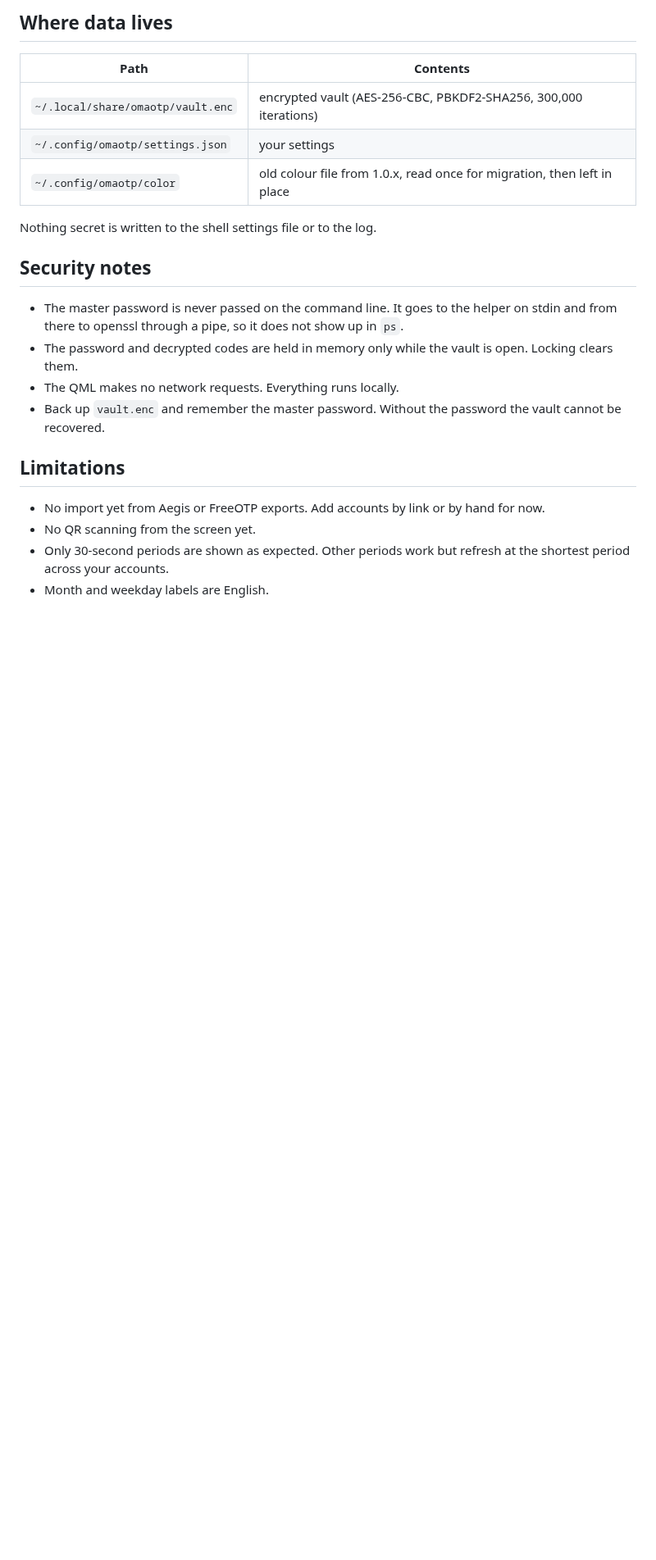
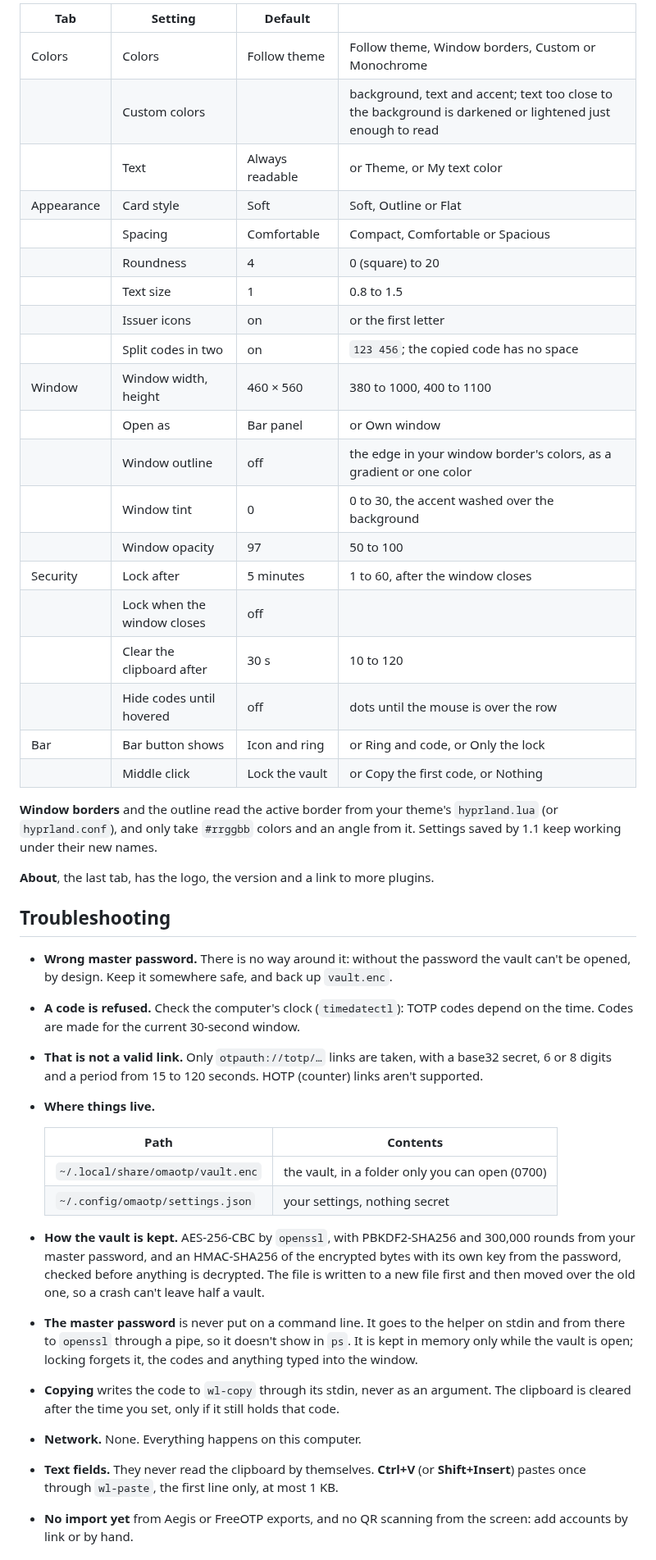
Before and after one commit to qempexe/omarchy-omaotp, a Markdown page: README.md, the part around one of its changes. Shown at 82% size. GitHub-like rendering; blank space fills up the shorter version.

```diff
--- a/README.md
+++ b/README.md
@@ -60,25 +116,62 @@ Theme mode reads `background`, `foreground` and `accent` from `~/.config/omarchy
 
-## Where data lives
+| Tab | Setting | Default | |
+| --- | --- | --- | --- |
+| Colors | Colors | Follow theme | Follow theme, Window borders, Custom or Monochrome |
+| | Custom colors | | background, text and accent; text too close to the background is darkened or lightened just enough to read |
+| | Text | Always readable | or Theme, or My text color |
+| Appearance | Card style | Soft | Soft, Outline or Flat |
+| | Spacing | Comfortable | Compact, Comfortable or Spacious |
+| | Roundness | 4 | 0 (square) to 20 |
+| | Text size | 1 | 0.8 to 1.5 |
+| | Issuer icons | on | or the first letter |
+| | Split codes in two | on | `123 456`; the copied code has no space |
+| Window | Window width, height | 460 × 560 | 380 to 1000, 400 to 1100 |
+| | Open as | Bar panel | or Own window |
+| | Window outline | off | the edge in your window border's colors, as a gradient or one color |
+| | Window tint | 0 | 0 to 30, the accent washed over the background |
+| | Window opacity | 97 | 50 to 100 |
+| Security | Lock after | 5 minutes | 1 to 60, after the window closes |
+| | Lock when the window closes | off | |
+| | Clear the clipboard after | 30 s | 10 to 120 |
+| | Hide codes until hovered | off | dots until the mouse is over the row |
+| Bar | Bar button shows | Icon and ring | or Ring and code, or Only the lock |
+| | Middle click | Lock the vault | or Copy the first code, or Nothing |
 
-| Path | Contents |
-| --- | --- |
-| `~/.local/share/omaotp/vault.enc` | encrypted vault (AES-256-CBC, PBKDF2-SHA256, 300,000 iterations) |
-| `~/.config/omaotp/settings.json` | your settings |
-| `~/.config/omaotp/color` | old colour file from 1.0.x, read once for migration, then left in place |
+**Window borders** and the outline read the active border from your theme's
+`hyprland.lua` (or `hyprland.conf`), and only take `#rrggbb` colors and an angle from it.
+Settings saved by 1.1 keep working under their new names.
 
-Nothing secret is written to the shell settings file or to the log.
+**About**, the last tab, has the logo, the version and a link to more plugins.
 
-## Security notes
+## Troubleshooting
 
-* The master password is never passed on the command line. It goes to the helper on stdin and from there to openssl through a pipe, so it does not show up in `ps`.
-* The password and decrypted codes are held in memory only while the vault is open. Locking clears them.
-* The QML makes no network requests. Everything runs locally.
-* Back up `vault.enc` and remember the master password. Without the password the vault cannot be recovered.
+- **Wrong master password.** There is no way around it: without the password the vault
+  can't be opened, by design. Keep it somewhere safe, and back up `vault.enc`.
+- **A code is refused.** Check the computer's clock (`timedatectl`): TOTP codes depend on
+  the time. Codes are made for the current 30-second window.
+- **That is not a valid link.** Only `otpauth://totp/…` links are taken, with a base32
+  secret, 6 or 8 digits and a period from 15 to 120 seconds. HOTP (counter) links aren't
+  supported.
+- **Where things live.**
 
-## Limitations
+  | Path | Contents |
+  | --- | --- |
+  | `~/.local/share/omaotp/vault.enc` | the vault, in a folder only you can open (0700) |
+  | `~/.config/omaotp/settings.json` | your settings, nothing secret |
 
-* No import yet from Aegis or FreeOTP exports. Add accounts by link or by hand for now.
-* No QR scanning from the screen yet.
-* Only 30-second periods are shown as expected. Other periods work but refresh at the shortest period across your accounts.
-* Month and weekday labels are English.
+- **How the vault is kept.** AES-256-CBC by `openssl`, with PBKDF2-SHA256 and 300,000
+  rounds from your master password, and an HMAC-SHA256 of the encrypted bytes with its
+  own key from the password, checked before anything is decrypted. The file is written to
+  a new file first and then moved over the old one, so a crash can't leave half a vault.
+- **The master password** is never put on a command line. It goes to the helper on
+  stdin and from there to `openssl` through a pipe, so it doesn't show in `ps`. It is
+  kept in memory only while the vault is open; locking forgets it, the codes and anything
+  typed into the window.
+- **Copying** writes the code to `wl-copy` through its stdin, never as an argument. The
+  clipboard is cleared after the time you set, only if it still holds that code.
+- **Network.** None. Everything happens on this computer.
+- **Text fields.** They never read the clipboard by themselves. **Ctrl+V** (or
+  **Shift+Insert**) pastes once through `wl-paste`, the first line only, at most 1 KB.
+- **No import yet** from Aegis or FreeOTP exports, and no QR scanning from the screen:
+  add accounts by link or by hand.
 
```
Also changed, not shown: other parts of README.md (+141 -55 lines), preview.png, screenshots/about.png (added), screenshots/accounts.png (added), screenshots/locked.png (added), screenshots/settings-security.png (added), screenshots/settings.png (added).
